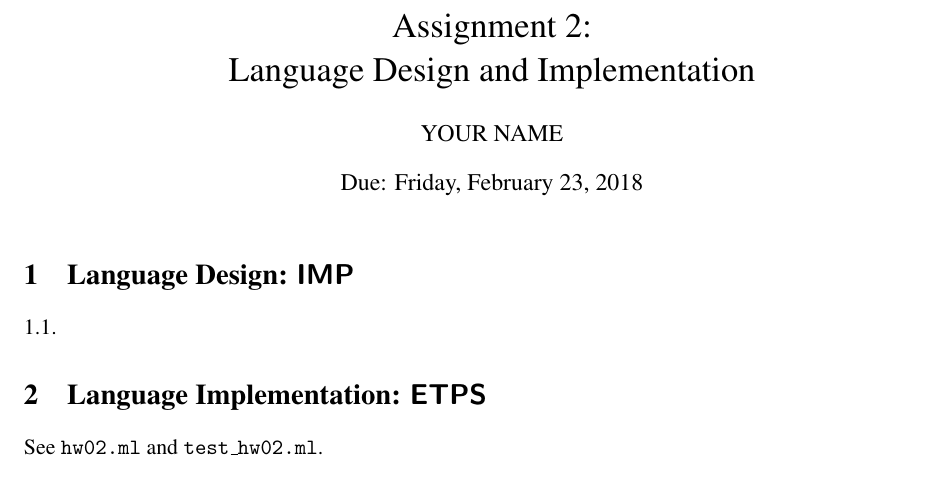
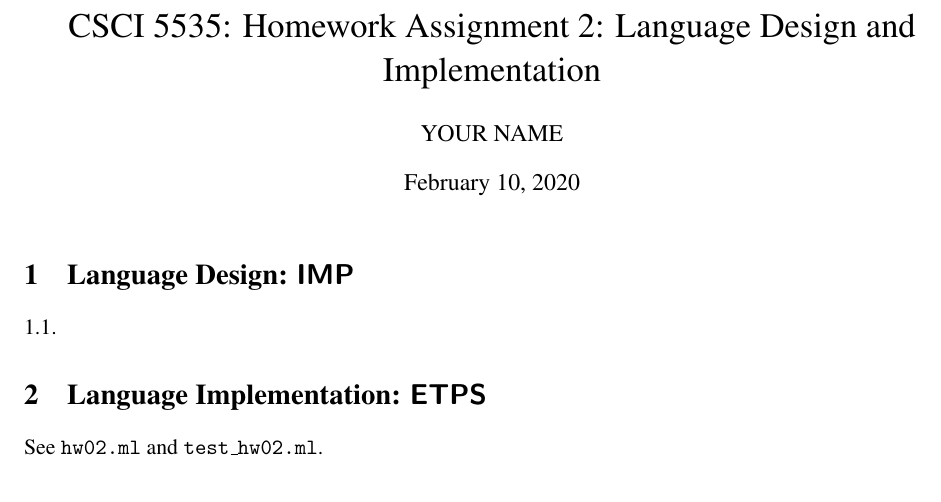
Before and after one commit to csci5535/hw02, a LaTeX problem sheet (hw02-student.tex): part of page 1 of 2, cut so that both start at the same text. Compiled offline with pdfLaTeX.

Commit message:
Update student tex

```diff
--- a/hw02-student.tex
+++ b/hw02-student.tex
@@ -24,10 +24,7 @@
   {\lstset{language=[Objective]Caml}}
   {}
 
-\title{Assignment 2: \\
-       Language Design and Implementation}
-\date{Due: Friday, February 23, 2018}
-
+\title{CSCI 5535: Homework Assignment 2: Language Design and Implementation}
 \author{YOUR NAME}
 
 %% Number questions by section
```
Also changed, not shown: hw02-student.pdf.
